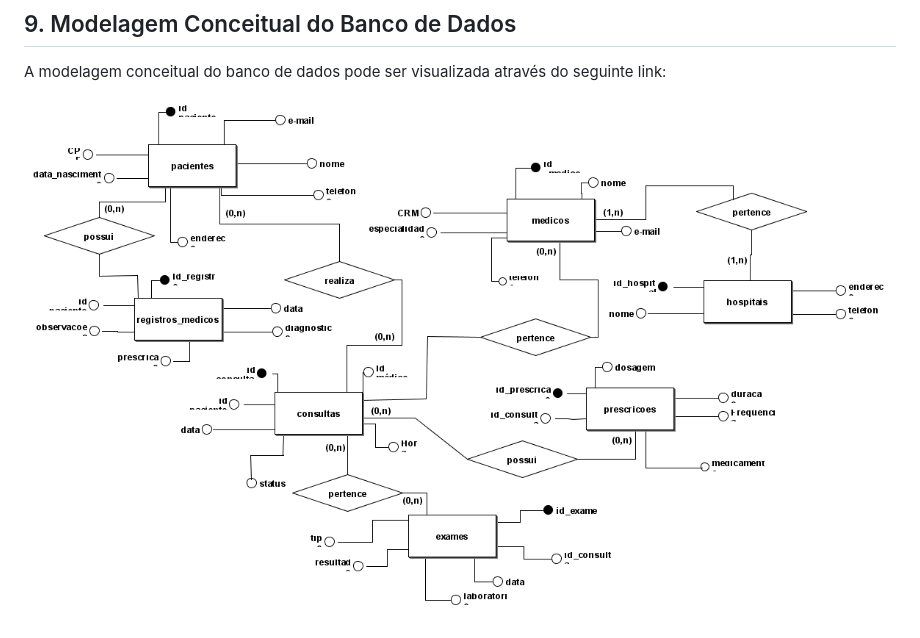
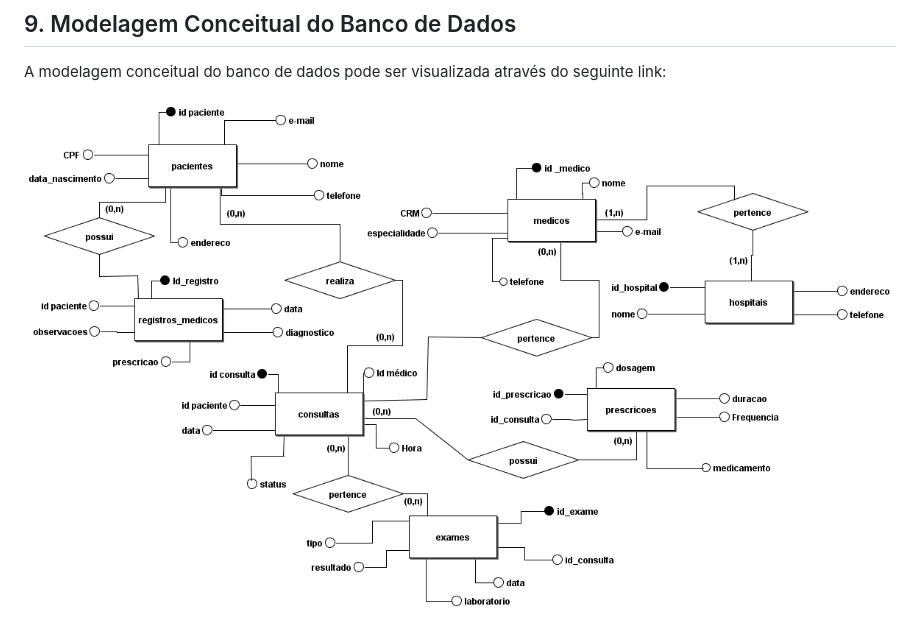
Before and after one commit to VanessaBaldin1/pi-backend-SUSConecta-, a Markdown page: README.md, the part around the change. Rendered like a GitHub page; pictures changed too: modelagem_conceitual/PI-modelo-conceitua2l 1..png (added), modelagem_conceitual/PI-modelo-conceitua2l 1.png (deleted).

Commit message:
Adiciona imagem modelagem-conceitual

```diff
--- a/README.md
+++ b/README.md
@@ -53,4 +53,4 @@ O **SUS-Conecta** é voltado para cidadãos que desejam acessar e utilizar os se
 
 A modelagem conceitual do banco de dados pode ser visualizada através do seguinte link:
 
-![Modelagem Conceitual do Banco de Dados](/modelagem_conceitual/PI-modelo-conceitua2l%201.png)
+![Modelagem Conceitual do Banco de Dados](/modelagem_conceitual/PI-modelo-conceitua2l%201..png)
```
